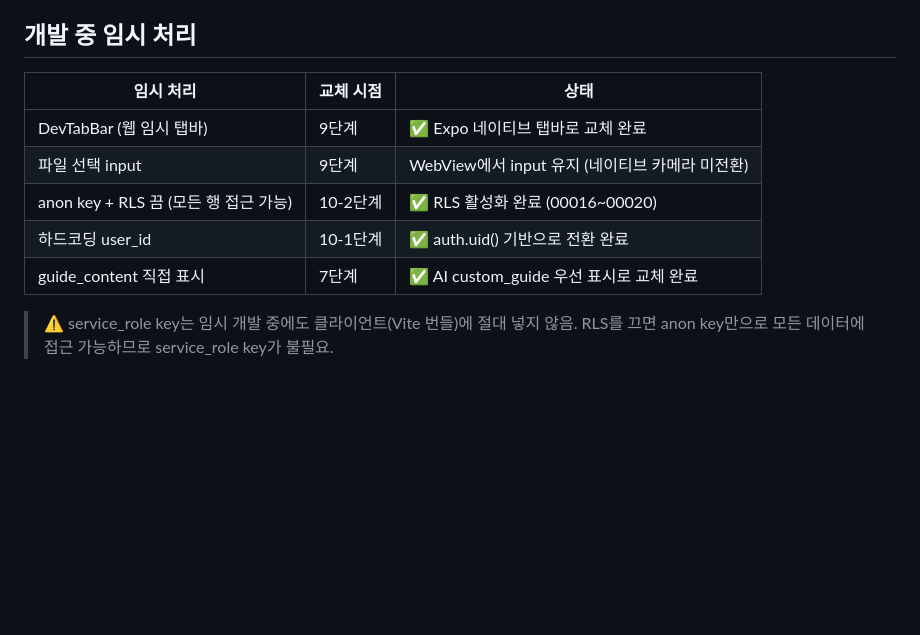
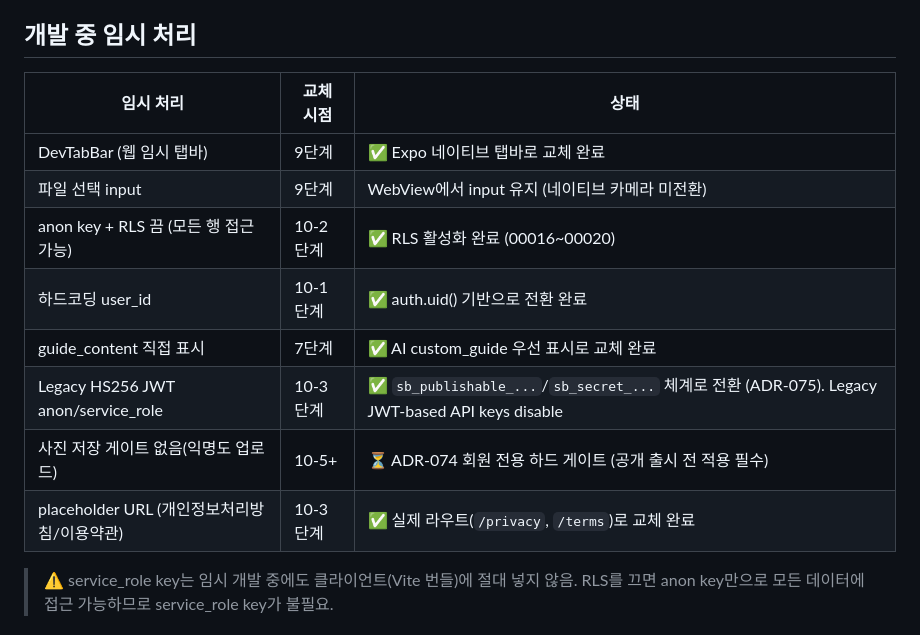
Before and after one commit to seomsoo/isakok, a Markdown page: apps/web/CLAUDE.md, the part around the change. Drawn GitHub-style; blank space fills up the shorter version.

Commit message:
docs(claude): align project docs with 10-3 state
Updates current-stage marker, RLS status, and dev=prod note in nested
CLAUDE.md files so future sessions pick up the right context.

```diff
--- a/apps/web/CLAUDE.md
+++ b/apps/web/CLAUDE.md
@@ -282,13 +282,16 @@ import { TodayTasks } from '@/features/dashboard/components/TodayTasks'
 
 ## 개발 중 임시 처리
 
-| 임시 처리                             | 교체 시점 | 상태                                            |
-| ------------------------------------- | --------- | ----------------------------------------------- |
-| DevTabBar (웹 임시 탭바)              | 9단계     | ✅ Expo 네이티브 탭바로 교체 완료               |
-| 파일 선택 input                       | 9단계     | WebView에서 input 유지 (네이티브 카메라 미전환) |
-| anon key + RLS 끔 (모든 행 접근 가능) | 10-2단계  | ✅ RLS 활성화 완료 (00016~00020)                |
-| 하드코딩 user_id                      | 10-1단계  | ✅ auth.uid() 기반으로 전환 완료                |
-| guide_content 직접 표시               | 7단계     | ✅ AI custom_guide 우선 표시로 교체 완료        |
+| 임시 처리                                   | 교체 시점 | 상태                                                                                             |
+| ------------------------------------------- | --------- | ------------------------------------------------------------------------------------------------ |
+| DevTabBar (웹 임시 탭바)                    | 9단계     | ✅ Expo 네이티브 탭바로 교체 완료                                                                |
+| 파일 선택 input                             | 9단계     | WebView에서 input 유지 (네이티브 카메라 미전환)                                                  |
+| anon key + RLS 끔 (모든 행 접근 가능)       | 10-2단계  | ✅ RLS 활성화 완료 (00016~00020)                                                                 |
+| 하드코딩 user_id                            | 10-1단계  | ✅ auth.uid() 기반으로 전환 완료                                                                 |
+| guide_content 직접 표시                     | 7단계     | ✅ AI custom_guide 우선 표시로 교체 완료                                                         |
+| Legacy HS256 JWT anon/service_role          | 10-3단계  | ✅ `sb_publishable_...`/`sb_secret_...` 체계로 전환 (ADR-075). Legacy JWT-based API keys disable |
+| 사진 저장 게이트 없음(익명도 업로드)        | 10-5+     | ⏳ ADR-074 회원 전용 하드 게이트 (공개 출시 전 적용 필수)                                        |
+| placeholder URL (개인정보처리방침/이용약관) | 10-3단계  | ✅ 실제 라우트(`/privacy`, `/terms`)로 교체 완료                                                 |
 
 > ⚠️ service_role key는 임시 개발 중에도 클라이언트(Vite 번들)에 절대 넣지 않음.
 > RLS를 끄면 anon key만으로 모든 데이터에 접근 가능하므로 service_role key가 불필요.
```
Also changed, not shown: CLAUDE.md (+3 -2 lines), supabase/CLAUDE.md (+6 -3 lines).
